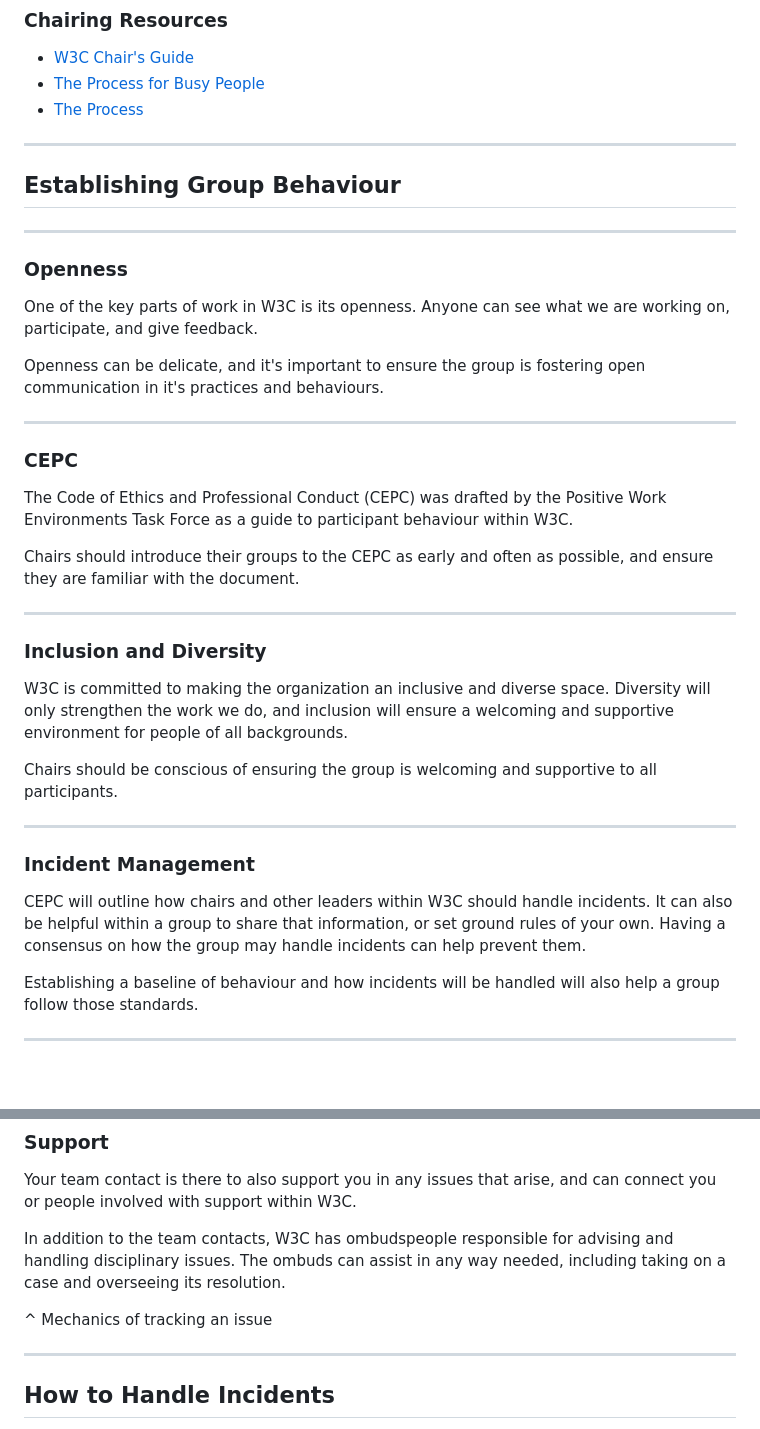
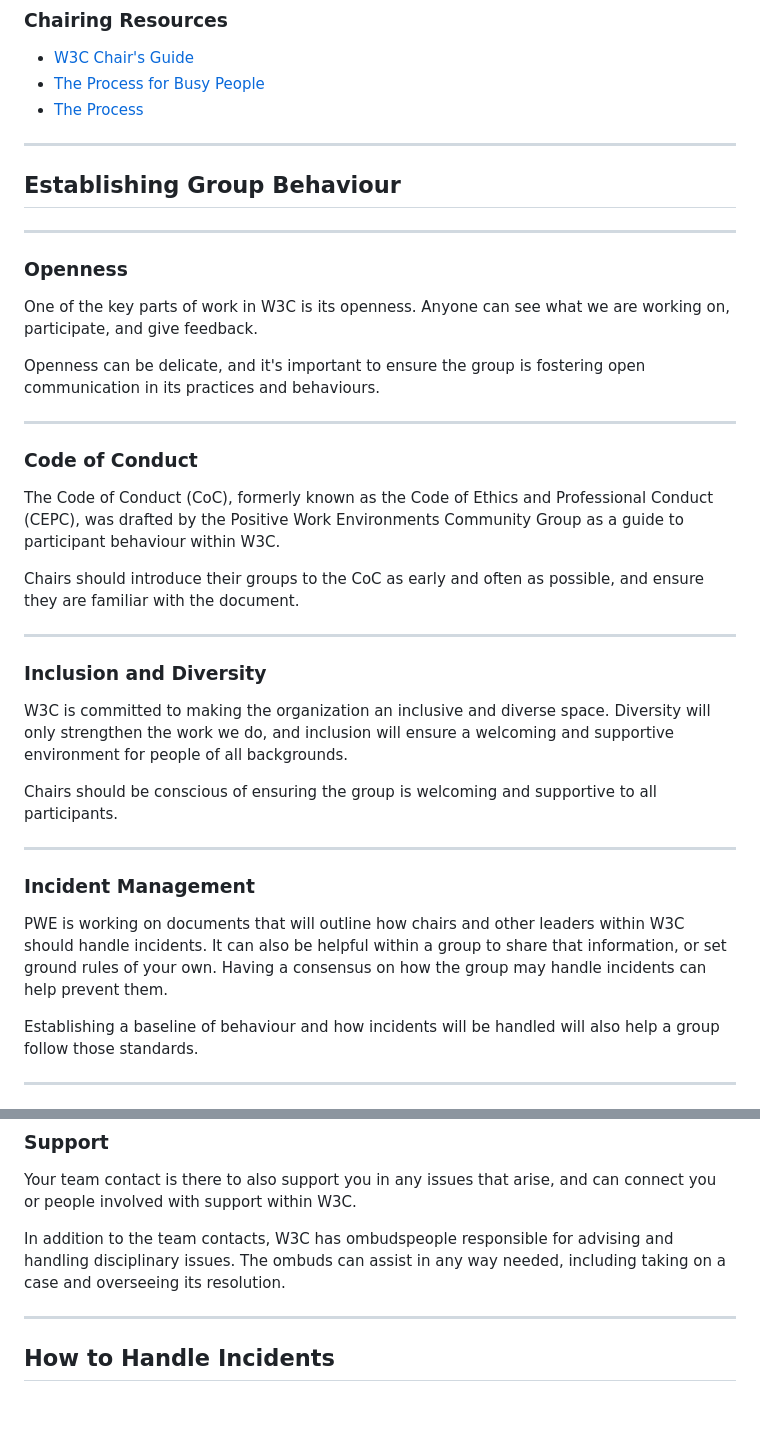
Before and after one commit to w3c/PWETF, a Markdown page: W3C_Chairs_Training.md, 2 parts joined by grey strips. Rendered like a GitHub page; blank space fills up the shorter version.

```diff
--- a/W3C_Chairs_Training.md
+++ b/W3C_Chairs_Training.md
@@ -172,15 +164,15 @@ Establishing scribing responsibilities, queue management, and who will handle do
 
 One of the key parts of work in W3C is its openness. Anyone can see what we are working on, participate, and give feedback.
 
-Openness can be delicate, and it's important to ensure the group is fostering open communication in it's practices and behaviours.
+Openness can be delicate, and it's important to ensure the group is fostering open communication in its practices and behaviours.
 
 ---
 
-### CEPC
+### Code of Conduct
 
-The Code of Ethics and Professional Conduct (CEPC) was drafted by the Positive Work Environments Task Force as a guide to participant behaviour within W3C.
+The Code of Conduct (CoC), formerly known as the Code of Ethics and Professional Conduct (CEPC), was drafted by the Positive Work Environments Community Group as a guide to participant behaviour within W3C.
 
-Chairs should introduce their groups to the CEPC as early and often as possible, and ensure they are familiar with the document.
+Chairs should introduce their groups to the CoC as early and often as possible, and ensure they are familiar with the document.
 
 ---
 
@@ -194,7 +186,7 @@ Chairs should be conscious of ensuring the group is welcoming and supportive to
 
 ### Incident Management
 
-CEPC will outline how chairs and other leaders within W3C should handle incidents. It can also be helpful within a group to share that information, or set ground rules of your own. Having a consensus on how the group may handle incidents can help prevent them.
+PWE is working on documents that will outline how chairs and other leaders within W3C should handle incidents. It can also be helpful within a group to share that information, or set ground rules of your own. Having a consensus on how the group may handle incidents can help prevent them.
 
 Establishing a baseline of behaviour and how incidents will be handled will also help a group follow those standards.
 
@@ -280,8 +280,6 @@ Your team contact is there to also support you in any issues that arise, and can
 
 In addition to the team contacts, W3C has ombudspeople responsible for advising and handling disciplinary issues. The ombuds can assist in any way needed, including taking on a case and overseeing its resolution.
 
-^ Mechanics of tracking an issue
-
 ---
 
 ## How to Handle Incidents
```
Also changed, not shown: other parts of W3C_Chairs_Training.md (+31 -31 lines).
